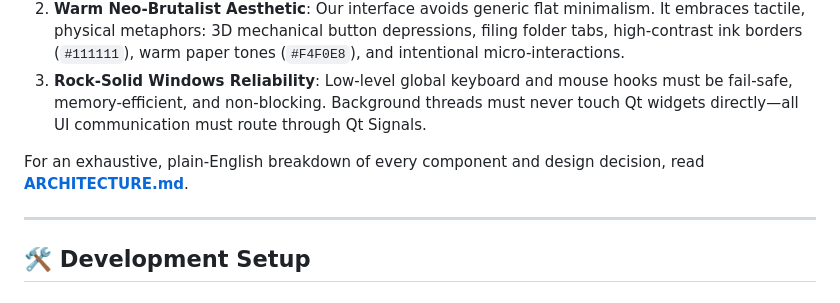
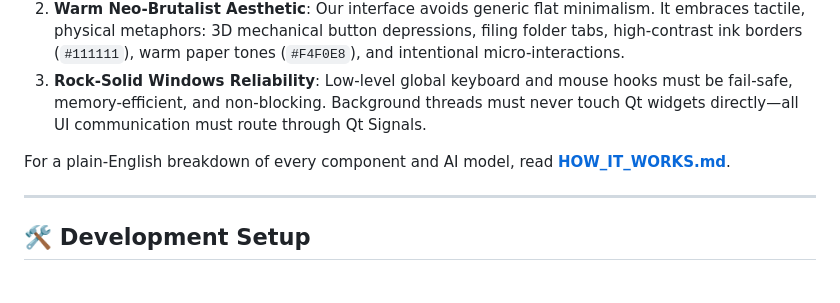
Before and after one commit to Pelsynergy07/FlowState, a Markdown page: CONTRIBUTING.md, the part around the change. GitHub-like rendering.

```diff
--- a/CONTRIBUTING.md
+++ b/CONTRIBUTING.md
@@ -15,7 +15,7 @@ Before writing code, please keep FlowState's core design principles in mind:
 3. **Rock-Solid Windows Reliability**:
    Low-level global keyboard and mouse hooks must be fail-safe, memory-efficient, and non-blocking. Background threads must never touch Qt widgets directly—all UI communication must route through Qt Signals.
 
-For an exhaustive, plain-English breakdown of every component and design decision, read [**ARCHITECTURE.md**](ARCHITECTURE.md).
+For a plain-English breakdown of every component and AI model, read [**HOW_IT_WORKS.md**](HOW_IT_WORKS.md).
 
 ---
 
```
Also changed, not shown: ARCHITECTURE.md (deleted, +0 -280 lines), README.md (+2 -2 lines).
